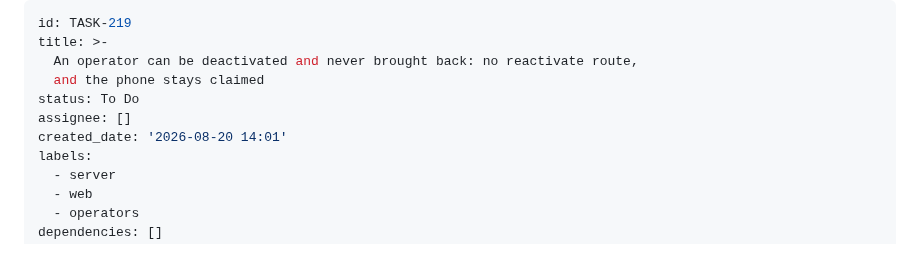
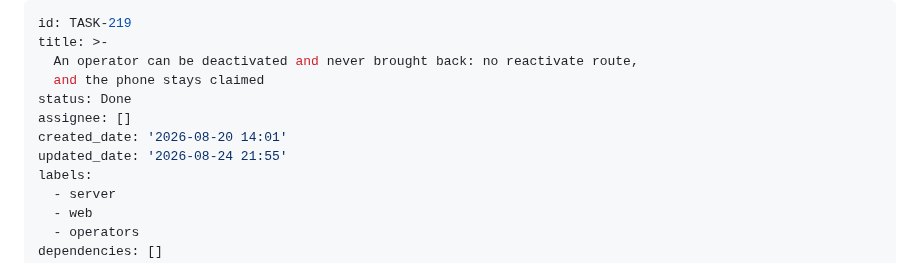
Before and after one commit to proximata/nfc-timesheets, a Markdown page: backlog/tasks/task-219 - An-operator-can-be-deactivated-and-never-brought-back-no-reactivate-route-and-the-phone-stays-claimed.md, the part around one of its changes. Rendered like a GitHub page.

```diff
--- a/backlog/tasks/task-219 - An-operator-can-be-deactivated-and-never-brought-back-no-reactivate-route-and-the-phone-stays-claimed.md
+++ b/backlog/tasks/task-219 - An-operator-can-be-deactivated-and-never-brought-back-no-reactivate-route-and-the-phone-stays-claimed.md
@@ -3,9 +3,10 @@ id: TASK-219
 title: >-
   An operator can be deactivated and never brought back: no reactivate route,
   and the phone stays claimed
-status: To Do
+status: Done
 assignee: []
 created_date: '2026-08-20 14:01'
+updated_date: '2026-08-24 21:55'
 labels:
   - server
   - web
```
Also changed, not shown: other parts of backlog/tasks/task-219 - An-operator-can-be-deactivated-and-never-brought-back-no-reactivate-route-and-the-phone-stays-claimed.md (+31 -5 lines).
